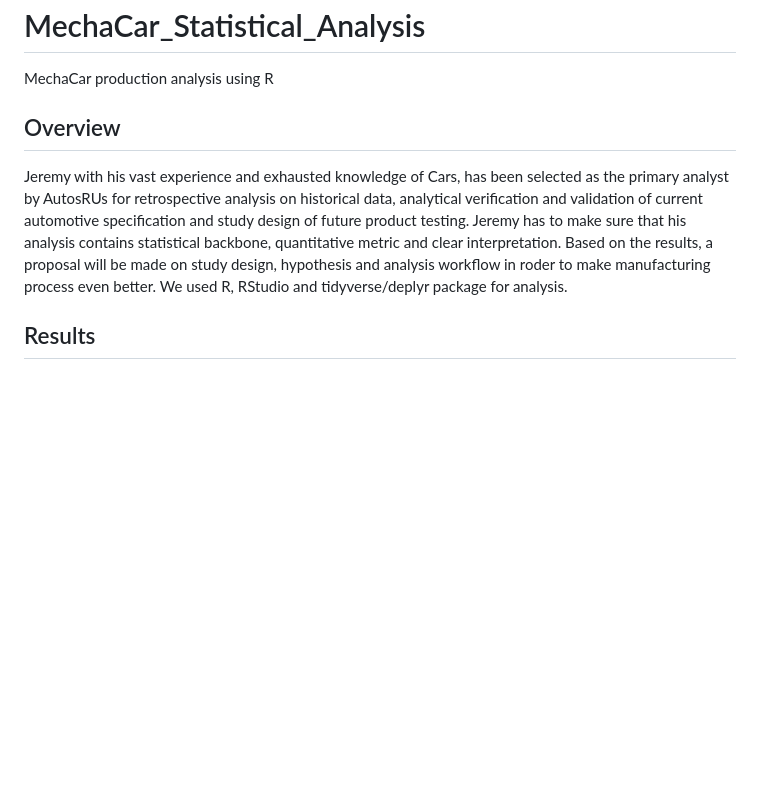
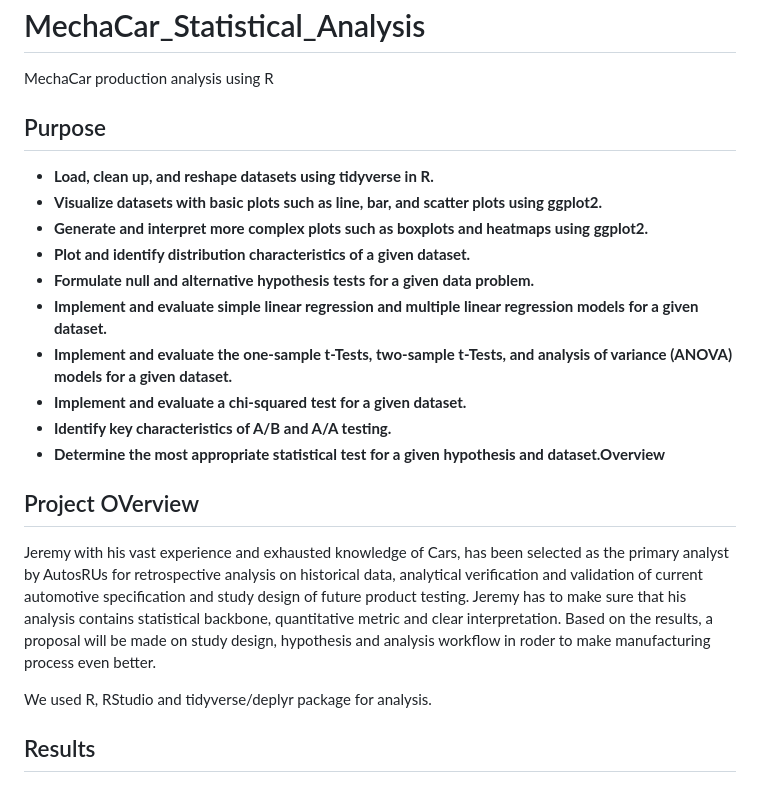
Before and after one commit to sheel-gandhi/MechaCar_Statistical_Analysis, a Markdown page: README.md, the part around the change. Rendered like a GitHub page; blank space fills up the shorter version.

```diff
--- a/README.md
+++ b/README.md
@@ -2,9 +2,24 @@
 
 MechaCar production analysis using R
 
-## Overview
+## Purpose
 
-Jeremy with his vast experience and exhausted knowledge of Cars, has been selected as the primary analyst by AutosRUs for retrospective analysis on historical data, analytical verification and validation of current automotive specification and study design of future product testing. Jeremy has to make sure that his analysis contains statistical backbone, quantitative metric and clear interpretation. Based on the results, a proposal will be made on study design, hypothesis and analysis workflow in roder to make manufacturing process even better. We used R, RStudio and tidyverse/deplyr package for analysis.
+* **Load, clean up, and reshape datasets using tidyverse in R.**
+* **Visualize datasets with basic plots such as line, bar, and scatter plots using ggplot2.**
+* **Generate and interpret more complex plots such as boxplots and heatmaps using ggplot2.**
+* **Plot and identify distribution characteristics of a given dataset.**
+* **Formulate null and alternative hypothesis tests for a given data problem.**
+* **Implement and evaluate simple linear regression and multiple linear regression models for a given dataset.**
+* **Implement and evaluate the one-sample t-Tests, two-sample t-Tests, and analysis of variance (ANOVA) models for a given dataset.**
+* **Implement and evaluate a chi-squared test for a given dataset.**
+* **Identify key characteristics of A/B and A/A testing.**
+* **Determine the most appropriate statistical test for a given hypothesis and dataset.Overview**
+
+## Project OVerview
+
+Jeremy with his vast experience and exhausted knowledge of Cars, has been selected as the primary analyst by AutosRUs for retrospective analysis on historical data, analytical verification and validation of current automotive specification and study design of future product testing. Jeremy has to make sure that his analysis contains statistical backbone, quantitative metric and clear interpretation. Based on the results, a proposal will be made on study design, hypothesis and analysis workflow in roder to make manufacturing process even better.
+
+We used R, RStudio and tidyverse/deplyr package for analysis.
 
 ## Results
 
```
